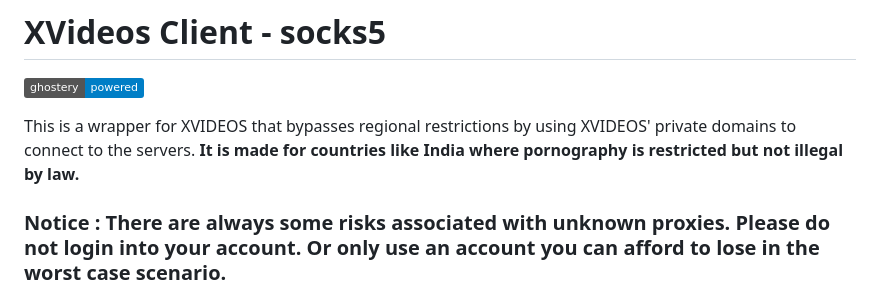
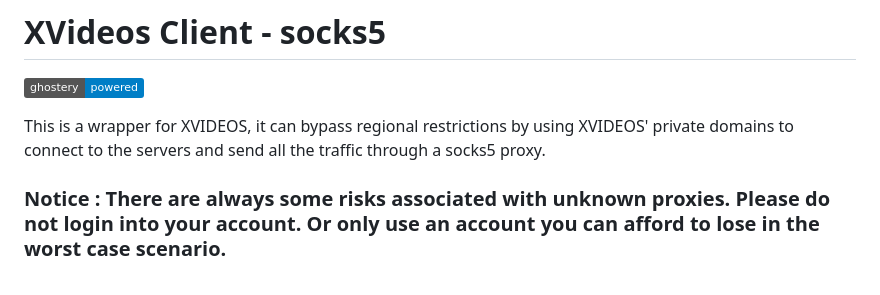
Before and after one commit to Cat-Ling/xvideos-client, a Markdown page: readme.md, the part around the change. Drawn GitHub-style; badges without logos.

Commit message:
new purpose

```diff
--- a/readme.md
+++ b/readme.md
@@ -2,7 +2,7 @@
 [![powered by Ghostery](https://img.shields.io/badge/ghostery-powered-blue?logo=ghostery)](https://github.com/ghostery/adblocker)
 
 
-This is a wrapper for XVIDEOS that bypasses regional restrictions by using XVIDEOS' private domains to connect to the servers. **It is made for countries like India where pornography is restricted but not illegal by law.**
+This is a wrapper for XVIDEOS, it can bypass regional restrictions by using XVIDEOS' private domains to connect to the servers and send all the traffic through a socks5 proxy.
 
 ### Notice : There are always some risks associated with unknown proxies. Please do not login into your account. Or only use an account you can afford to lose in the worst case scenario.
 I'm currently developing an alternative version of this project. Should it see the light of the day, it'll use TOR rather than SOCKS proxies.
```
